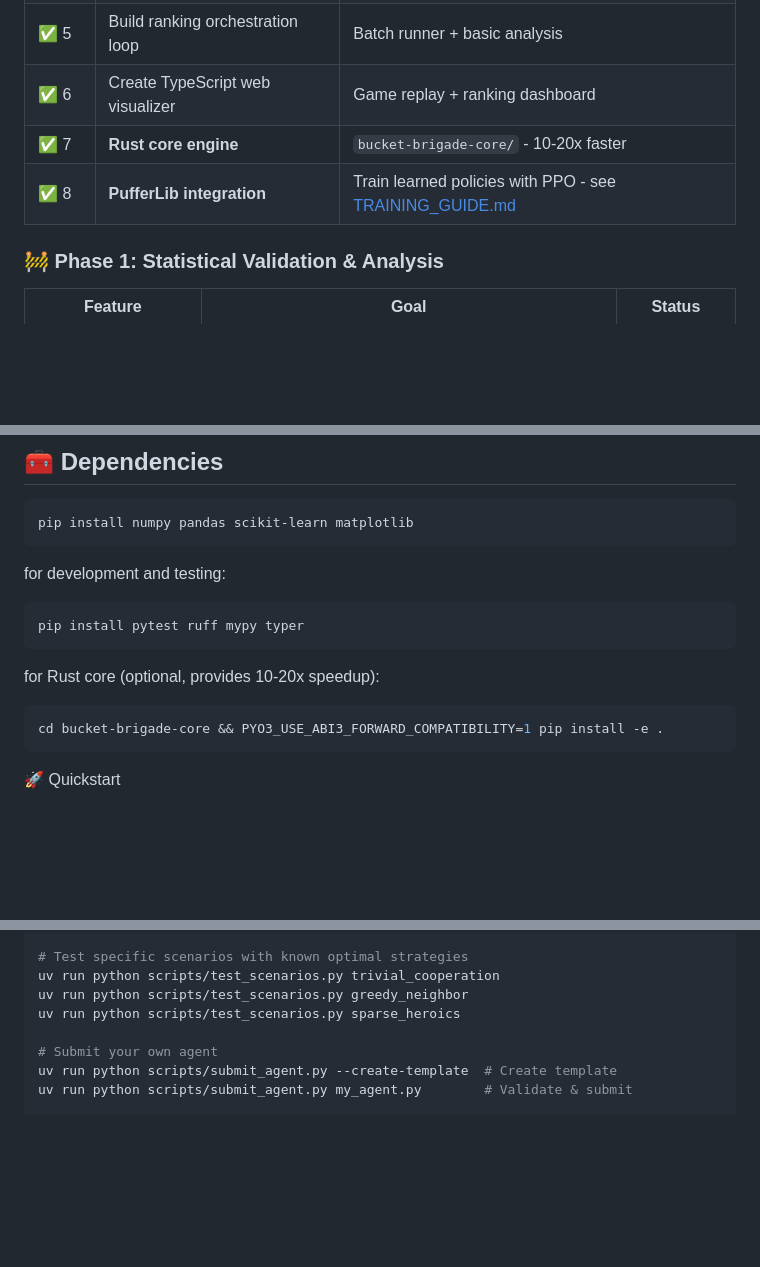
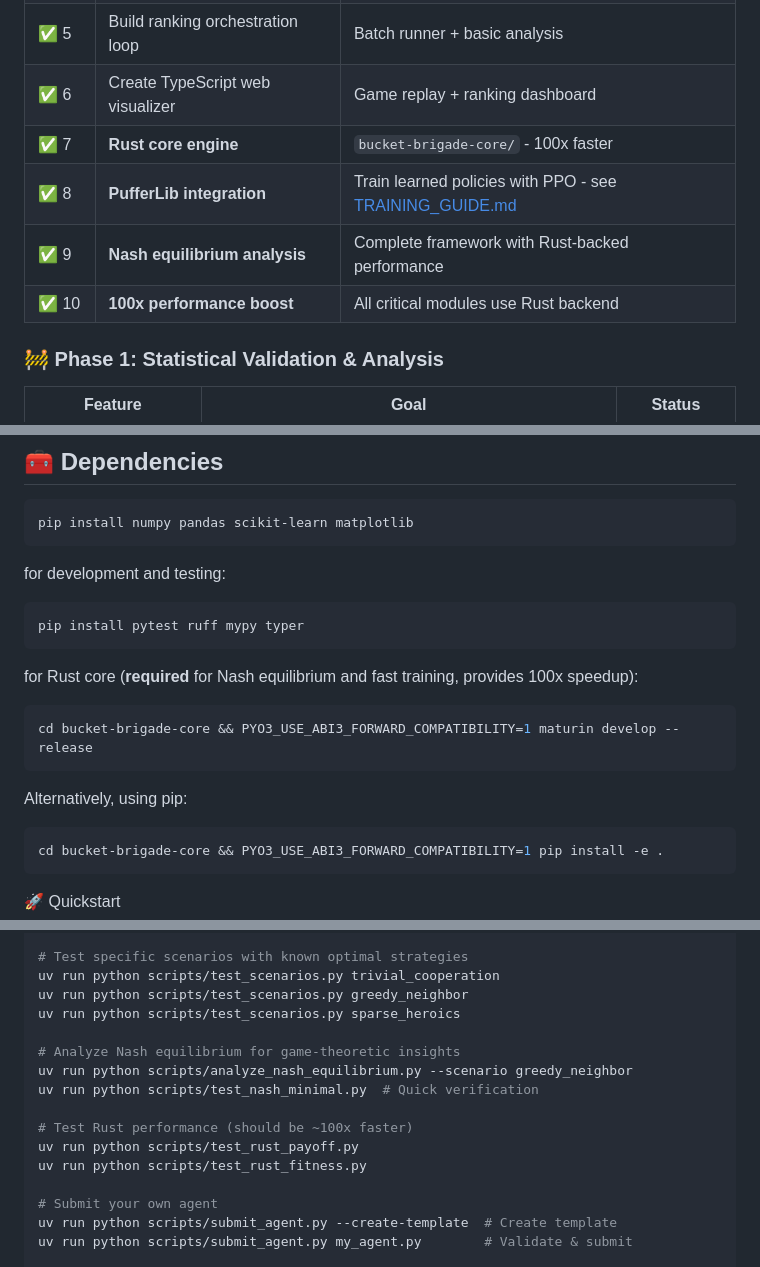
Before and after one commit to rjwalters/bucket-brigade, a Markdown page: README.md, 3 parts joined by grey strips. Drawn GitHub-style; blank space fills up the shorter version.

````diff
--- a/README.md
+++ b/README.md
@@ -165,8 +251,10 @@ All results are logged to a local SQLite database and saved as JSON replays for
 | ✅ 4 | Add replay logging + JSON exporter | One file per episode |
 | ✅ 5 | Build ranking orchestration loop | Batch runner + basic analysis |
 | ✅ 6 | Create TypeScript web visualizer | Game replay + ranking dashboard |
-| ✅ 7 | **Rust core engine** | `bucket-brigade-core/` - 10-20x faster |
+| ✅ 7 | **Rust core engine** | `bucket-brigade-core/` - 100x faster |
 | ✅ 8 | **PufferLib integration** | Train learned policies with PPO - see [TRAINING_GUIDE.md](TRAINING_GUIDE.md) |
+| ✅ 9 | **Nash equilibrium analysis** | Complete framework with Rust-backed performance |
+| ✅ 10 | **100x performance boost** | All critical modules use Rust backend |
 
 ### 🚧 Phase 1: Statistical Validation & Analysis
 | Feature | Goal | Status |
@@ -219,7 +307,12 @@ for development and testing:
 pip install pytest ruff mypy typer
 ```
 
-for Rust core (optional, provides 10-20x speedup):
+for Rust core (**required** for Nash equilibrium and fast training, provides 100x speedup):
+```bash
+cd bucket-brigade-core && PYO3_USE_ABI3_FORWARD_COMPATIBILITY=1 maturin develop --release
+```
+
+Alternatively, using pip:
 ```bash
 cd bucket-brigade-core && PYO3_USE_ABI3_FORWARD_COMPATIBILITY=1 pip install -e .
 ```
@@ -247,6 +340,14 @@ uv run python scripts/run_batch.py --num-games 50 --num-agents 6
 uv run python scripts/test_scenarios.py trivial_cooperation
 uv run python scripts/test_scenarios.py greedy_neighbor
 uv run python scripts/test_scenarios.py sparse_heroics
+
+# Analyze Nash equilibrium for game-theoretic insights
+uv run python scripts/analyze_nash_equilibrium.py --scenario greedy_neighbor
+uv run python scripts/test_nash_minimal.py  # Quick verification
+
+# Test Rust performance (should be ~100x faster)
+uv run python scripts/test_rust_payoff.py
+uv run python scripts/test_rust_fitness.py
 
 # Submit your own agent
 uv run python scripts/submit_agent.py --create-template  # Create template
````
Also changed, not shown: other parts of README.md (+90 -4 lines), TRAINING_GUIDE.md (+8 -4 lines), docs/PERFORMANCE.md (added, +257 -0 lines).
